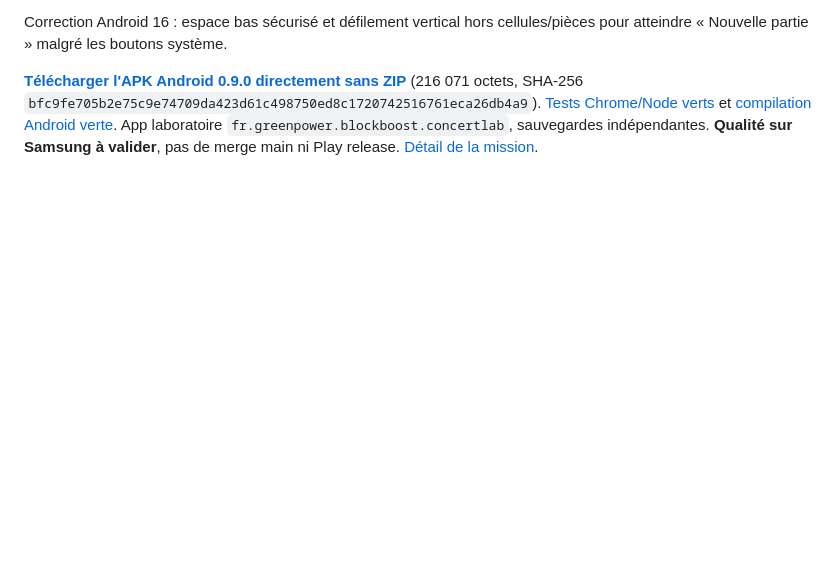
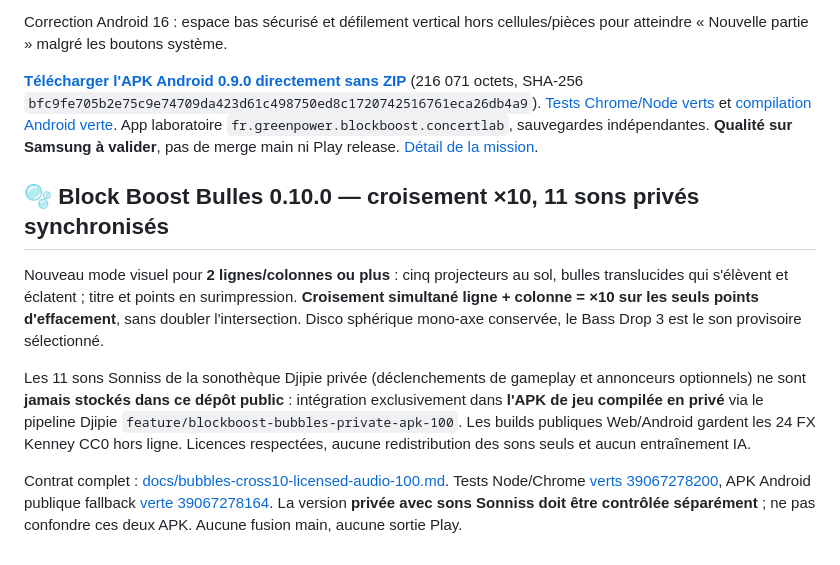
Before and after one commit to greenpower2669/Block-Boost, a Markdown page: README.md, the part around the change. Rendered like a GitHub page; blank space fills up the shorter version.

Commit message:
docs: contrats gameplay bulles x10, pipeline privé des 11 sons et tests

```diff
--- a/README.md
+++ b/README.md
@@ -123,3 +123,11 @@ La boule à facettes utilise désormais **20 images sphériques précalculées**
 Correction Android 16 : espace bas sécurisé et défilement vertical hors cellules/pièces pour atteindre « Nouvelle partie » malgré les boutons système.
 
 **[Télécharger l'APK Android 0.9.0 directement sans ZIP](https://raw.githubusercontent.com/greenpower2669/Block-Boost/temp/blockboost-concert-0.9.0/temp/android/BlockBoost-0.9.0-concert-debug.apk)** (216 071 octets, SHA-256 `bfc9fe705b2e75c9e74709da423d61c498750ed8c1720742516761eca26db4a9`). [Tests Chrome/Node verts](https://github.com/greenpower2669/Block-Boost/actions/runs/39057514184) et [compilation Android verte](https://github.com/greenpower2669/Block-Boost/actions/runs/39057514186). App laboratoire `fr.greenpower.blockboost.concertlab`, sauvegardes indépendantes. **Qualité sur Samsung à valider**, pas de merge main ni Play release. [Détail de la mission](docs/concert-bonus-audio-safearea-090.md).
+
+## 🫧 Block Boost Bulles 0.10.0 — croisement ×10, 11 sons privés synchronisés
+
+Nouveau mode visuel pour **2 lignes/colonnes ou plus** : cinq projecteurs au sol, bulles translucides qui s'élèvent et éclatent ; titre et points en surimpression. **Croisement simultané ligne + colonne = ×10 sur les seuls points d'effacement**, sans doubler l'intersection. Disco sphérique mono-axe conservée, le Bass Drop 3 est le son provisoire sélectionné.
+
+Les 11 sons Sonniss de la sonothèque Djipie privée (déclenchements de gameplay et annonceurs optionnels) ne sont **jamais stockés dans ce dépôt public** : intégration exclusivement dans **l'APK de jeu compilée en privé** via le pipeline Djipie `feature/blockboost-bubbles-private-apk-100`. Les builds publiques Web/Android gardent les 24 FX Kenney CC0 hors ligne. Licences respectées, aucune redistribution des sons seuls et aucun entraînement IA.
+
+Contrat complet : [docs/bubbles-cross10-licensed-audio-100.md](docs/bubbles-cross10-licensed-audio-100.md). Tests Node/Chrome [verts 39067278200](https://github.com/greenpower2669/Block-Boost/actions/runs/39067278200), APK Android publique fallback [verte 39067278164](https://github.com/greenpower2669/Block-Boost/actions/runs/39067278164). La version **privée avec sons Sonniss doit être contrôlée séparément** ; ne pas confondre ces deux APK. Aucune fusion main, aucune sortie Play.
```
